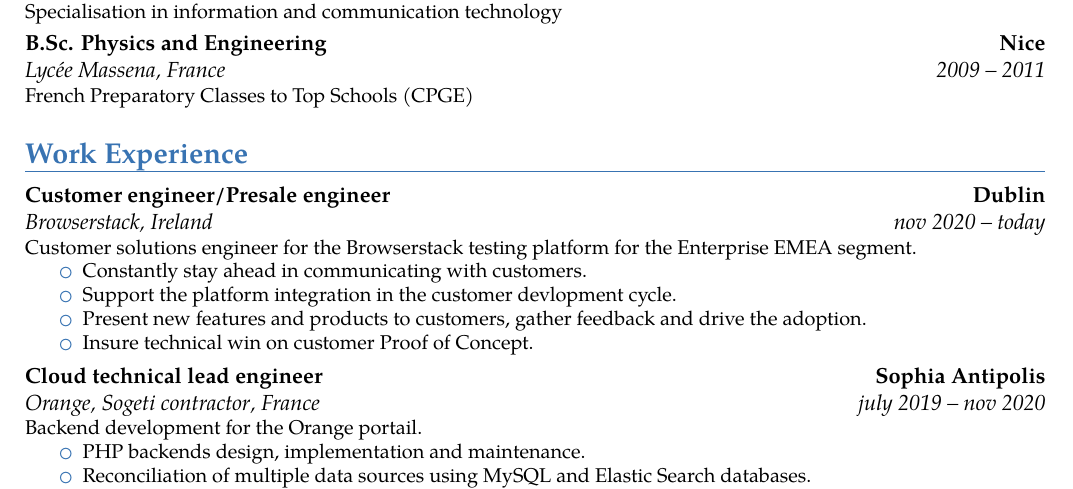
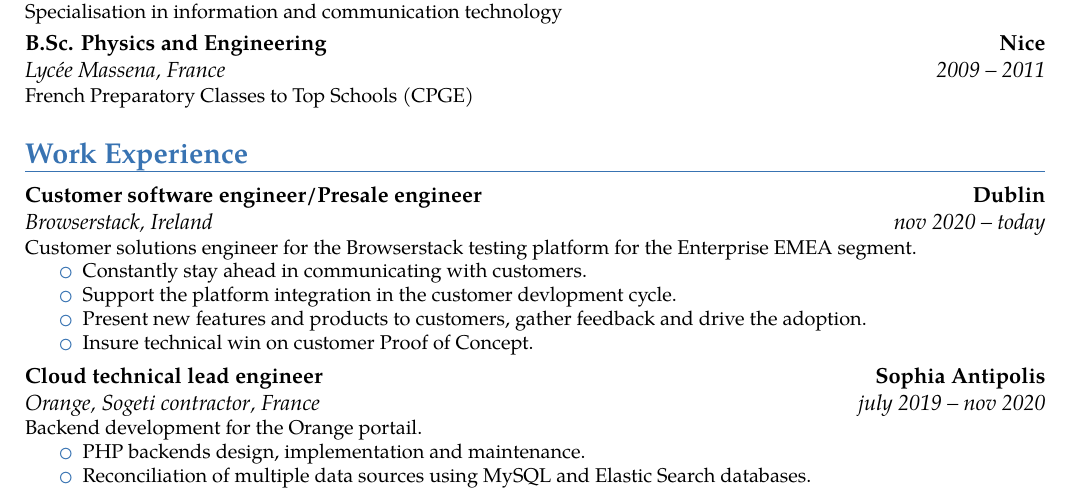
Before and after one commit to mattonem/cv-latex, a LaTeX CV (main.tex): part of page 1 of 3, cut so that both start at the same text. Compiled offline with pdfLaTeX.

Commit message:
Update main.tex

```diff
--- a/main.tex
+++ b/main.tex
@@ -29,7 +29,7 @@
 
 \section{Work Experience}
 
-\cventry{nov 2020 -- today}{Customer engineer/Presale engineer}{Browserstack}{Dublin}{Ireland}{
+\cventry{nov 2020 -- today}{Customer software engineer/Presale engineer}{Browserstack}{Dublin}{Ireland}{
 Customer solutions engineer for the Browserstack testing platform for the Enterprise EMEA segment.
 \begin{itemize}
 \setlength{\itemindent}{0.25in}
```
